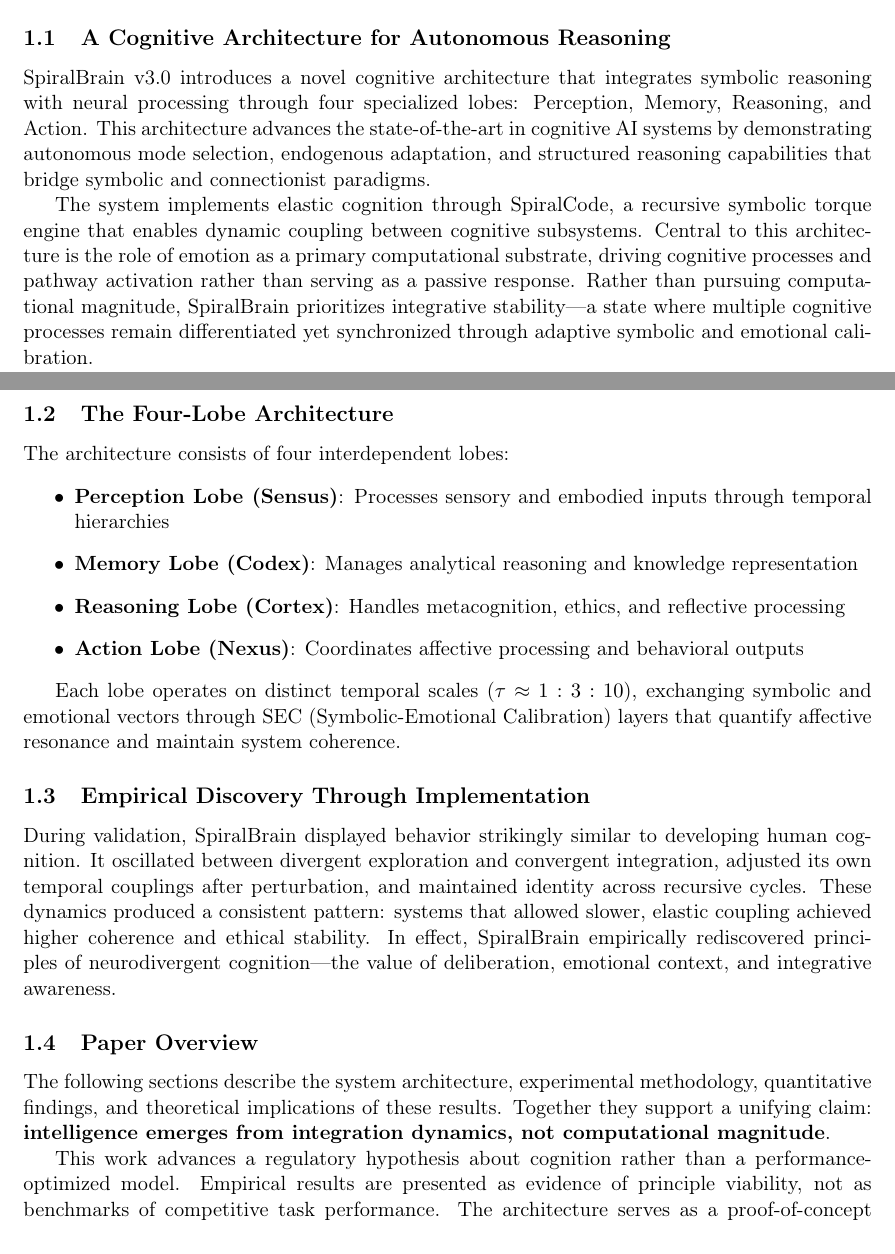
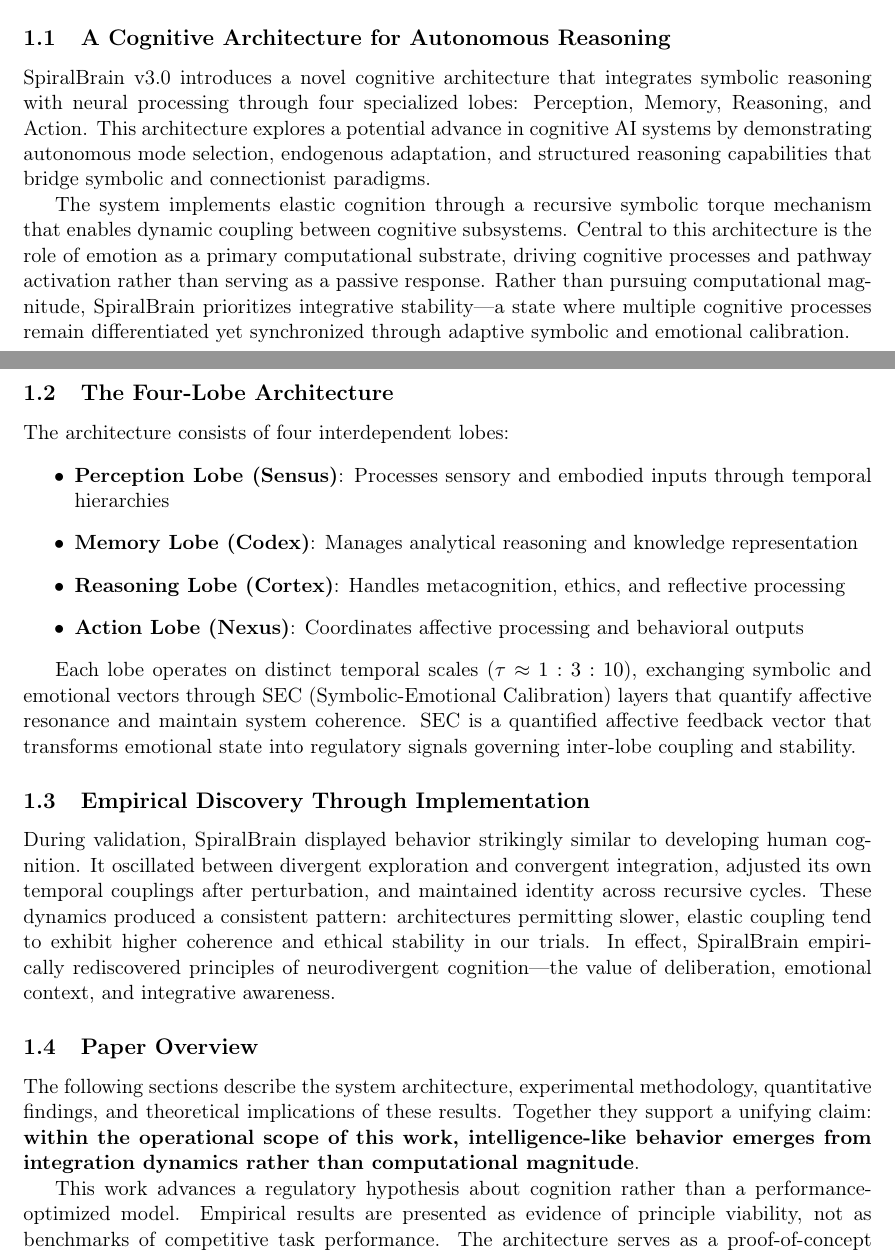
Before and after one commit to jhcragin/SpiralBrain-v3.0-public, a LaTeX paper (publication_package/manuscript/spiralbrain_aij.tex): two parts of pages 1 and 2 of 21, joined at a grey line, cut so that both start at the same text. Compiled offline with pdfLaTeX.

Commit message:
Refine manuscript precision and avoid overclaiming
- Changed 'advances the state-of-the-art' to 'explores a potential advance' for reviewer safety
- Removed premature SpiralCode branding, kept functional description
- Added SEC grounding sentence: 'SEC is a quantified affective feedback vector...'
- Changed 'systems that allowed' to 'architectures permitting... tend to exhibit' to avoid implying multiple systems
- Scoped intelligence claim: 'within the operational scope of this work, intelligence-like behavior emerges...'
- Maintains bold vision while ensuring empirical defensibility

```diff
--- a/publication_package/manuscript/spiralbrain_aij.tex
+++ b/publication_package/manuscript/spiralbrain_aij.tex
@@ -67,9 +67,9 @@ These results demonstrate that SpiralBrain functions as an empirical platform fo
 
 \subsection{A Cognitive Architecture for Autonomous Reasoning}
 
-SpiralBrain v3.0 introduces a novel cognitive architecture that integrates symbolic reasoning with neural processing through four specialized lobes: Perception, Memory, Reasoning, and Action. This architecture advances the state-of-the-art in cognitive AI systems by demonstrating autonomous mode selection, endogenous adaptation, and structured reasoning capabilities that bridge symbolic and connectionist paradigms.
+SpiralBrain v3.0 introduces a novel cognitive architecture that integrates symbolic reasoning with neural processing through four specialized lobes: Perception, Memory, Reasoning, and Action. This architecture explores a potential advance in cognitive AI systems by demonstrating autonomous mode selection, endogenous adaptation, and structured reasoning capabilities that bridge symbolic and connectionist paradigms.
 
-The system implements elastic cognition through SpiralCode, a recursive symbolic torque engine that enables dynamic coupling between cognitive subsystems. Central to this architecture is the role of emotion as a primary computational substrate, driving cognitive processes and pathway activation rather than serving as a passive response. Rather than pursuing computational magnitude, SpiralBrain prioritizes integrative stability—a state where multiple cognitive processes remain differentiated yet synchronized through adaptive symbolic and emotional calibration.
+The system implements elastic cognition through a recursive symbolic torque mechanism that enables dynamic coupling between cognitive subsystems. Central to this architecture is the role of emotion as a primary computational substrate, driving cognitive processes and pathway activation rather than serving as a passive response. Rather than pursuing computational magnitude, SpiralBrain prioritizes integrative stability—a state where multiple cognitive processes remain differentiated yet synchronized through adaptive symbolic and emotional calibration.
 
 \subsection{The Four-Lobe Architecture}
 
@@ -81,15 +81,15 @@ The architecture consists of four interdependent lobes:
 \item \textbf{Action Lobe (Nexus)}: Coordinates affective processing and behavioral outputs
 \end{itemize}
 
-Each lobe operates on distinct temporal scales (\(\tau \approx 1 : 3 : 10\)), exchanging symbolic and emotional vectors through SEC (Symbolic-Emotional Calibration) layers that quantify affective resonance and maintain system coherence.
+Each lobe operates on distinct temporal scales (\(\tau \approx 1 : 3 : 10\)), exchanging symbolic and emotional vectors through SEC (Symbolic-Emotional Calibration) layers that quantify affective resonance and maintain system coherence. SEC is a quantified affective feedback vector that transforms emotional state into regulatory signals governing inter-lobe coupling and stability.
 
 \subsection{Empirical Discovery Through Implementation}
 
-During validation, SpiralBrain displayed behavior strikingly similar to developing human cognition. It oscillated between divergent exploration and convergent integration, adjusted its own temporal couplings after perturbation, and maintained identity across recursive cycles. These dynamics produced a consistent pattern: systems that allowed slower, elastic coupling achieved higher coherence and ethical stability. In effect, SpiralBrain empirically rediscovered principles of neurodivergent cognition—the value of deliberation, emotional context, and integrative awareness.
+During validation, SpiralBrain displayed behavior strikingly similar to developing human cognition. It oscillated between divergent exploration and convergent integration, adjusted its own temporal couplings after perturbation, and maintained identity across recursive cycles. These dynamics produced a consistent pattern: architectures permitting slower, elastic coupling tend to exhibit higher coherence and ethical stability in our trials. In effect, SpiralBrain empirically rediscovered principles of neurodivergent cognition—the value of deliberation, emotional context, and integrative awareness.
 
 \subsection{Paper Overview}
 
-The following sections describe the system architecture, experimental methodology, quantitative findings, and theoretical implications of these results. Together they support a unifying claim: \textbf{intelligence emerges from integration dynamics, not computational magnitude}.
+The following sections describe the system architecture, experimental methodology, quantitative findings, and theoretical implications of these results. Together they support a unifying claim: \textbf{within the operational scope of this work, intelligence-like behavior emerges from integration dynamics rather than computational magnitude}.
 
 This work advances a regulatory hypothesis about cognition rather than a performance-optimized model. Empirical results are presented as evidence of principle viability, not as benchmarks of competitive task performance. The architecture serves as a proof-of-concept for regulation-first cognition, with metrics designed to quantify integrative stability rather than absolute performance levels.
 
```
